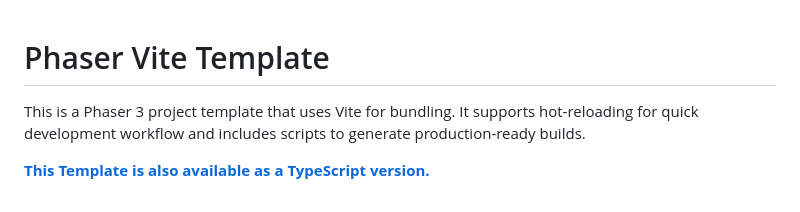
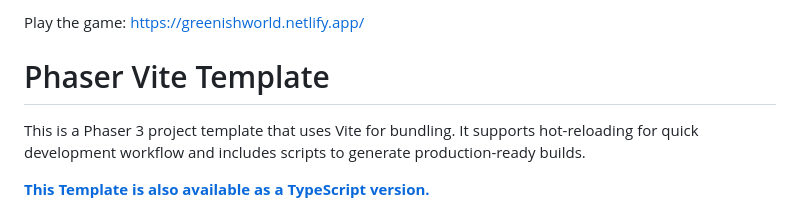
Before and after one commit to vicmoon/greenish, a Markdown page: README.md, the part around the change. GitHub-like rendering.

```diff
--- a/README.md
+++ b/README.md
@@ -1,3 +1,5 @@
+Play the game: https://greenishworld.netlify.app/
+
 # Phaser Vite Template
 
 This is a Phaser 3 project template that uses Vite for bundling. It supports hot-reloading for quick development workflow and includes scripts to generate production-ready builds.
```
